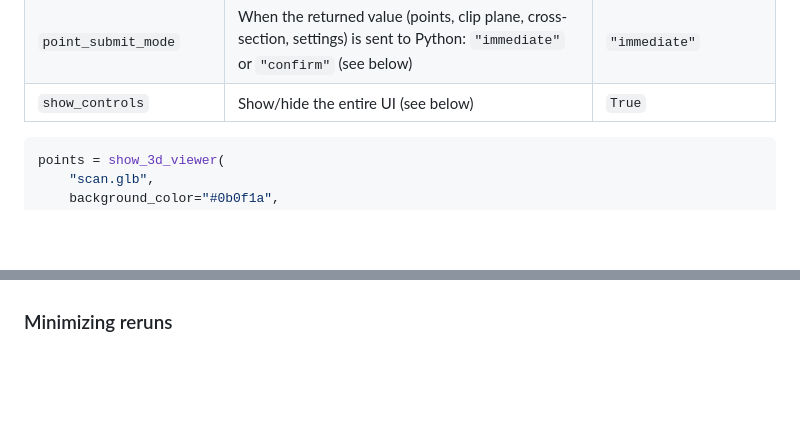
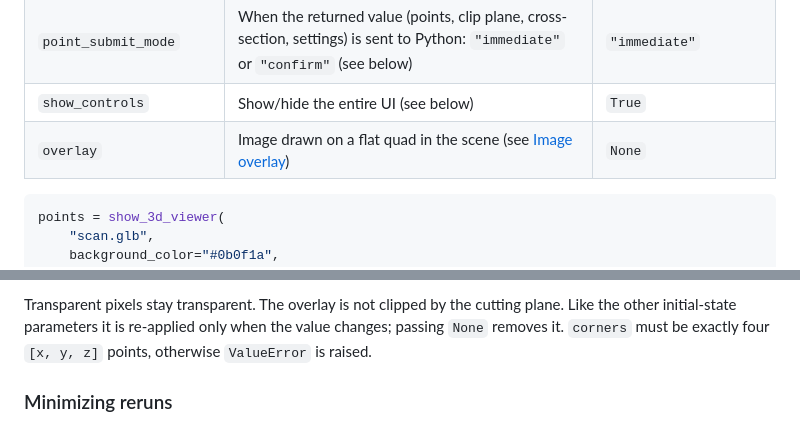
Before and after one commit to robert-marik/streamlit-3d-viewer, a Markdown page: README.md, 2 parts joined by grey strips. GitHub-like rendering; blank space fills up the shorter version.

Commit message:
docs: document overlay parameter
Co-Authored-By: Claude Opus 5.5 <noreply@anthropic.com>

````diff
--- a/README.md
+++ b/README.md
@@ -228,6 +228,7 @@ Every control in the viewer accepts an initial value as a
 | `initial_points` | Points pre-placed on the model | `None` |
 | `point_submit_mode` | When the returned value (points, clip plane, cross-section, settings) is sent to Python: `"immediate"` or `"confirm"` (see below) | `"immediate"` |
 | `show_controls` | Show/hide the entire UI (see below) | `True` |
+| `overlay` | Image drawn on a flat quad in the scene (see [Image overlay](#image-overlay)) | `None` |
 
 ```python
 points = show_3d_viewer(
@@ -285,3 +308,7 @@ Python) without any Streamlit-independent UI cluttering the page.
+Transparent pixels stay transparent. The overlay is not clipped by the
+cutting plane. Like the other initial-state parameters it is re-applied
+only when the value changes; passing `None` removes it. `corners` must be
+exactly four `[x, y, z]` points, otherwise `ValueError` is raised.
 
 ### Minimizing reruns
 
````
Also changed, not shown: other parts of README.md (+22 -0 lines).
